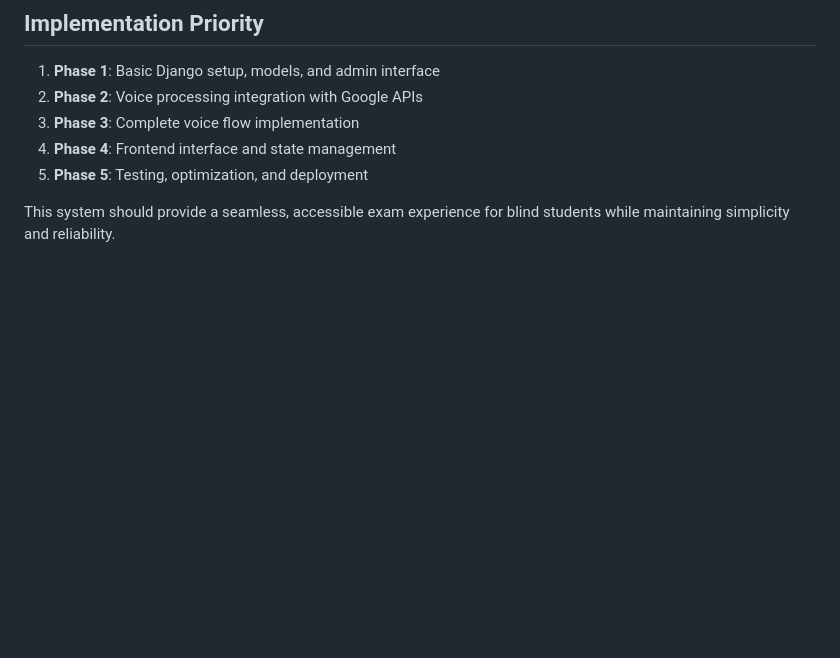
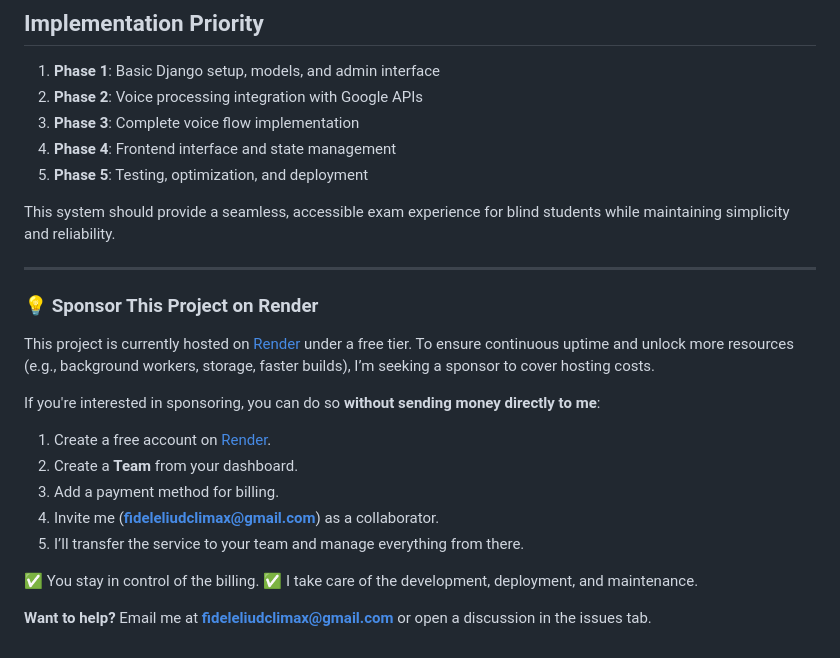
Before and after one commit to phantom-kali/sneportal, a Markdown page: README.md, the part around the change. Drawn GitHub-style; blank space fills up the shorter version.

Commit message:
sponsor info

```diff
--- a/README.md
+++ b/README.md
@@ -477,3 +477,23 @@ django-cors-headers==4.3.1
 5. **Phase 5**: Testing, optimization, and deployment
 
 This system should provide a seamless, accessible exam experience for blind students while maintaining simplicity and reliability.
+
+
+---
+
+### 💡 Sponsor This Project on Render
+
+This project is currently hosted on [Render](https://render.com) under a free tier. To ensure continuous uptime and unlock more resources (e.g., background workers, storage, faster builds), I’m seeking a sponsor to cover hosting costs.
+
+If you're interested in sponsoring, you can do so **without sending money directly to me**:
+
+1. Create a free account on [Render](https://render.com).
+2. Create a **Team** from your dashboard.
+3. Add a payment method for billing.
+4. Invite me (**[fideleliudclimax@gmail.com](mailto:fideleliudclimax@gmail.com)**) as a collaborator.
+5. I’ll transfer the service to your team and manage everything from there.
+
+✅ You stay in control of the billing.
+✅ I take care of the development, deployment, and maintenance.
+
+**Want to help?** Email me at **[fideleliudclimax@gmail.com](mailto:fideleliudclimax@gmail.com)** or open a discussion in the issues tab.
```
